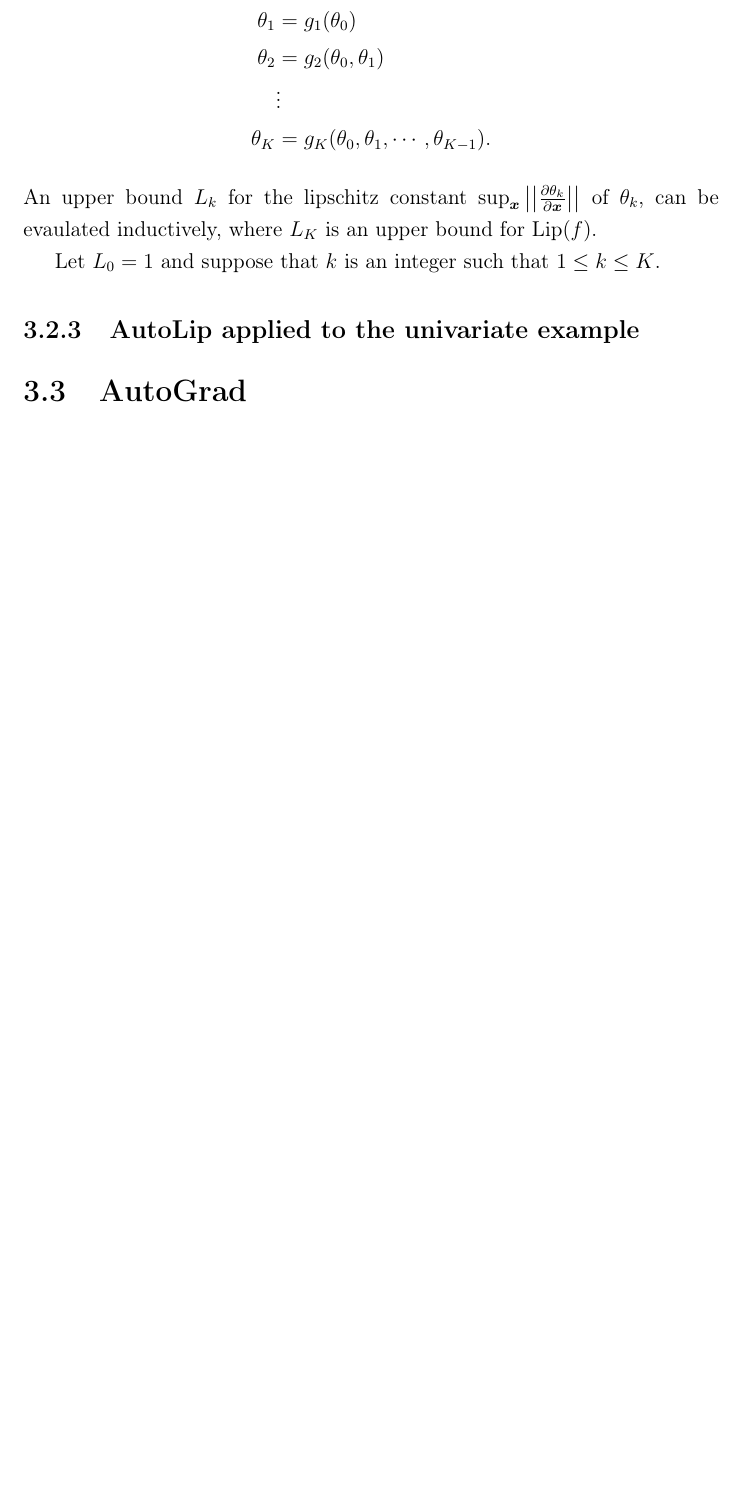
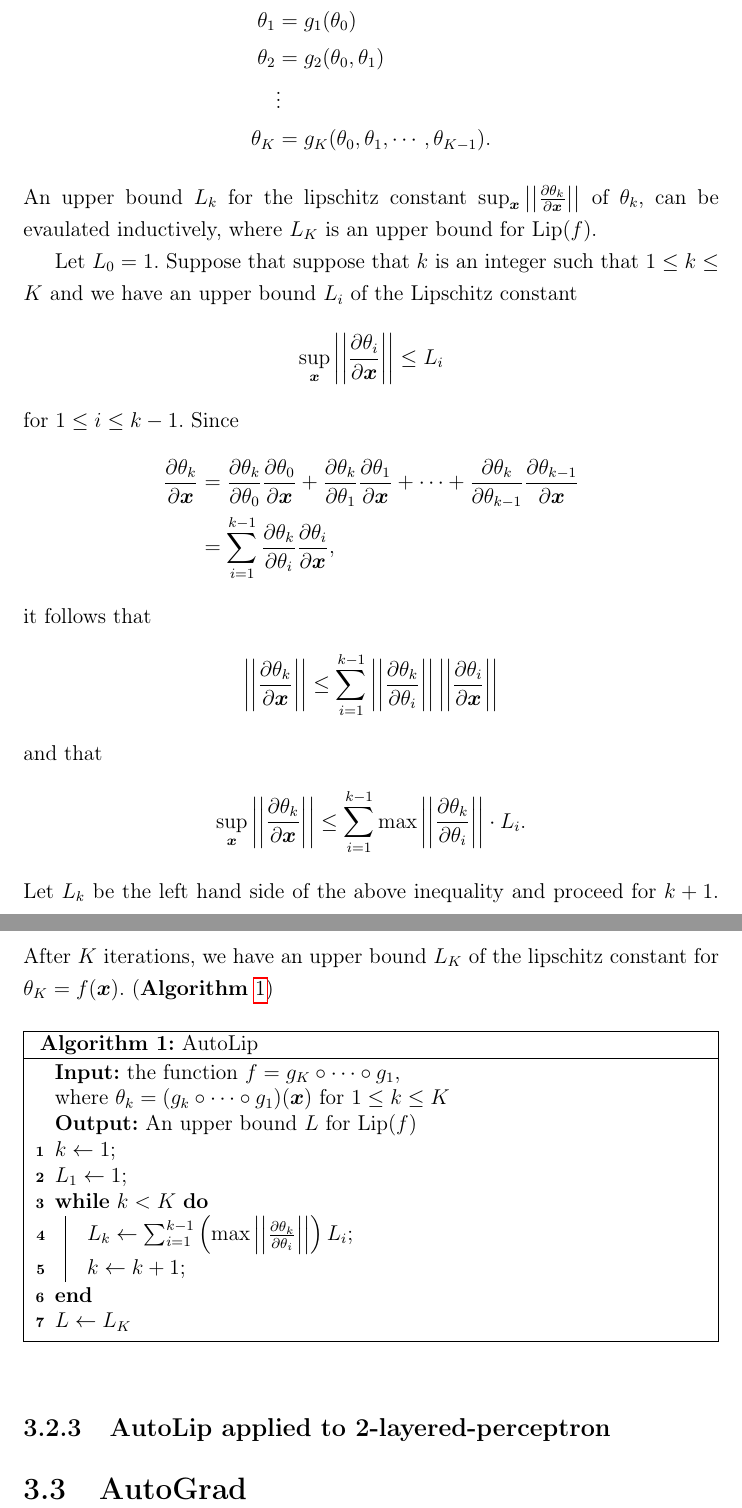
Before and after one commit to govin08/Lipschitz_Constant_of_DNN, a LaTeX document (0706_Lipschitz_Constant.tex): part of page 24 of 27 before the commit and two parts of pages 24 and 25 of 28 after it, the two joined at a grey line, cut so that both start at the same text, the shorter picture padded with empty space. Compiled offline with pdfLaTeX.

Commit message:
1016_algorthm completed

```diff
--- a/0706_Lipschitz_Constant.tex
+++ b/0706_Lipschitz_Constant.tex
@@ -1,6 +1,6 @@
 \documentclass[12pt]{report}
 \usepackage{amscd,amsthm,amsmath,amstext,amssymb,mathrsfs}
-\usepackage{epsfig,longtable,verbatim,graphicx,multirow,array,wasysym,esint,hyperref,kotex,color}
+\usepackage{epsfig,longtable,verbatim,graphicx,multirow,array,wasysym,esint,hyperref,kotex,color,algorithm2e}
 \usepackage[T1]{fontenc}
 \usepackage[sort&compress,square,numbers]{natbib}
 
@@ -685,10 +686,57 @@ For a notational purpose, let \(g_0\) be the identity function and think of \(g_
 \end{align*}
 An upper bound \(L_k\) for the lipschitz constant \(\sup_{\boldsymbol x}\left|\left|\frac{\partial\theta_k}{\partial\boldsymbol x}\right|\right|\) of \(\theta_k\), can be evaulated inductively, where \(L_K\) is an upper bound for \(\lip(f)\).
 
-Let \(L_0=1\) and suppose that \(k\) is an integer such that \(1\le k\le K\).
+Let \(L_0=1\).
+Suppose that suppose that \(k\) is an integer such that \(1\le k\le K\) and we have an upper bound \(L_i\) of the Lipschitz constant
+\[\sup_{\boldsymbol x}\left|\left|\frac{\partial\theta_i}{\partial\boldsymbol x}\right|\right|\le L_i\]
+for \(1\le i\le k-1\).
+Since
+\begin{align*}
+\frac{\partial \theta_k}{\partial\boldsymbol x}
+&=\frac{\partial\theta_k}{\partial\theta_0}\frac{\partial\theta_0}{\partial\boldsymbol x}
++\frac{\partial\theta_k}{\partial\theta_1}\frac{\partial\theta_1}{\partial\boldsymbol x}
++\cdots
++\frac{\partial\theta_k}{\partial\theta_{k-1}}\frac{\partial\theta_{k-1}}{\partial\boldsymbol x}\\
+&=\sum_{i=1}^{k-1}\frac{\partial\theta_k}{\partial\theta_i}\frac{\partial\theta_i}{\partial\boldsymbol x},
+\end{align*}
+it follows that
+\begin{align*}
+\left|\left|\frac{\partial \theta_k}{\partial\boldsymbol x}\right|\right|
+&\le\sum_{i=1}^{k-1}
+\left|\left|\frac{\partial\theta_k}{\partial\theta_i}\right|\right|
+\left|\left|\frac{\partial\theta_i}{\partial\boldsymbol x}\right|\right|
+\end{align*}
+and that
+\begin{align*}
+\sup_{\boldsymbol x}\left|\left|\frac{\partial \theta_k}{\partial\boldsymbol x}\right|\right|
+&\le\sum_{i=1}^{k-1}
+\max\left|\left|\frac{\partial\theta_k}{\partial\theta_i}\right|\right|\cdot L_i.
+\end{align*}
+Let \(L_k\) be the left hand side of the above inequality and proceed for \(k+1\).
+After \(K\) iterations, we have an upper bound \(L_K\) of the lipschitz constant for \(\theta_K=f(\boldsymbol x)\).
+(\textbf{Algorithm} \ref{alg:1})
+
+\RestyleAlgo{boxruled}
+\LinesNumbered
+\begin{algorithm}
+\SetKwInput{KwData}{Input}
+\SetKwInput{KwResult}{Output}
+\SetAlgoLined
+\KwData{the function \(f=g_K\circ\cdots\circ g_1\),\\ where \(\theta_k=(g_k\circ\cdots\circ g_1)(\boldsymbol x)\) for \(1\le k\le K\)}
+\KwResult{An upper bound \(L\) for \(\lip(f)\)}
+\(k\gets 1\)\;
+\(L_1\gets1\)\;
+\While{\(k<K\)}{
+\(L_k\gets\sum_{i=1}^{k-1}\left(\max\left|\left|\frac{\partial\theta_k}{\partial\theta_i}\right|\right|\right)L_i\)\;
+\(k\gets k+1\)\;
+}
+\(L\gets L_K\)
+\caption{AutoLip}
+\label{alg:1}
+\end{algorithm}
 
 %%%
-\subsection{AutoLip applied to the univariate example}
+\subsection{AutoLip applied to 2-layered-perceptron}
 
 
 %%
```
Also changed, not shown: 0706_Lipschitz_Constant - 복사본.pdf (added), 0706_Lipschitz_Constant.pdf, 0706_Lipschitz_Constant.tex (5 more changed lines), 4 other files.
